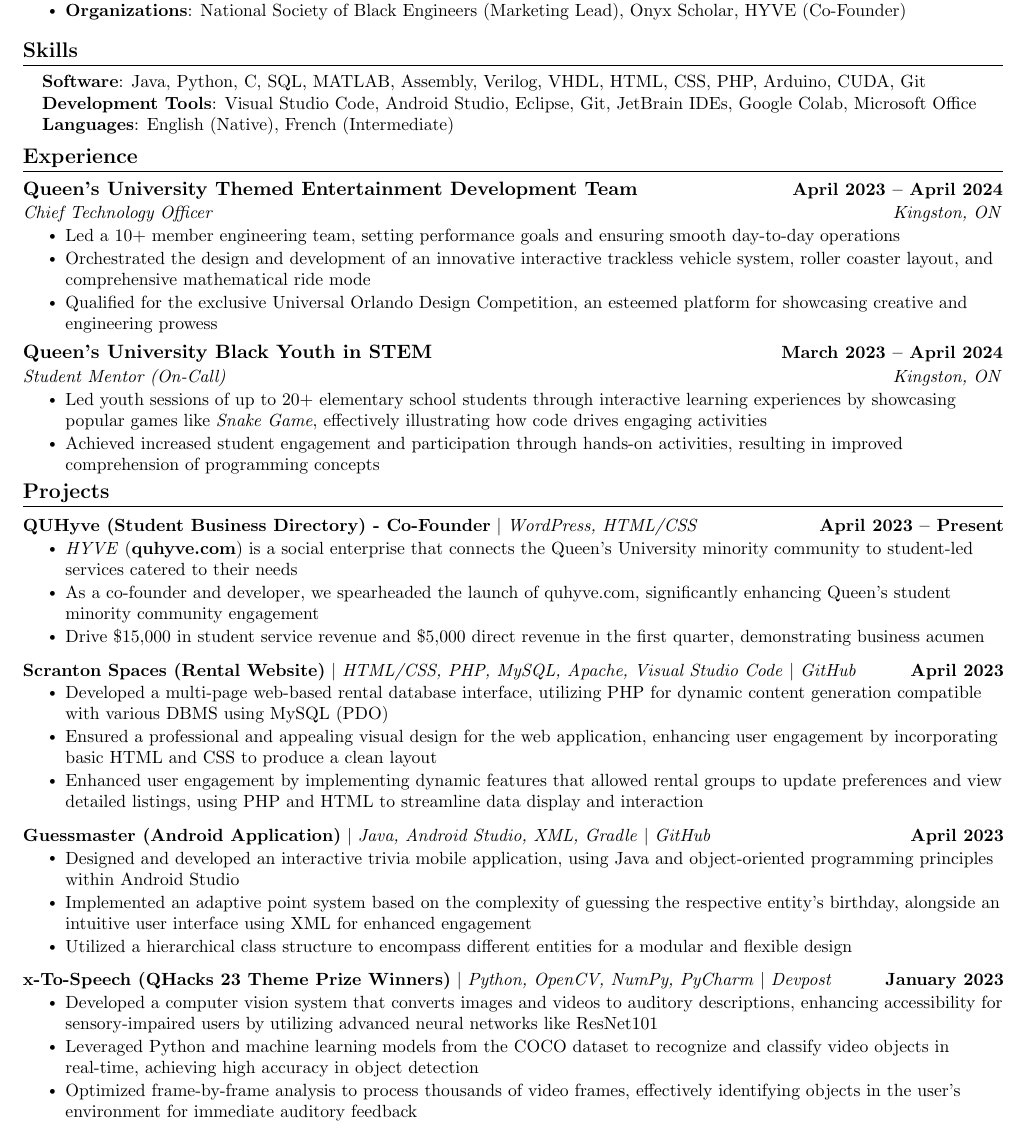
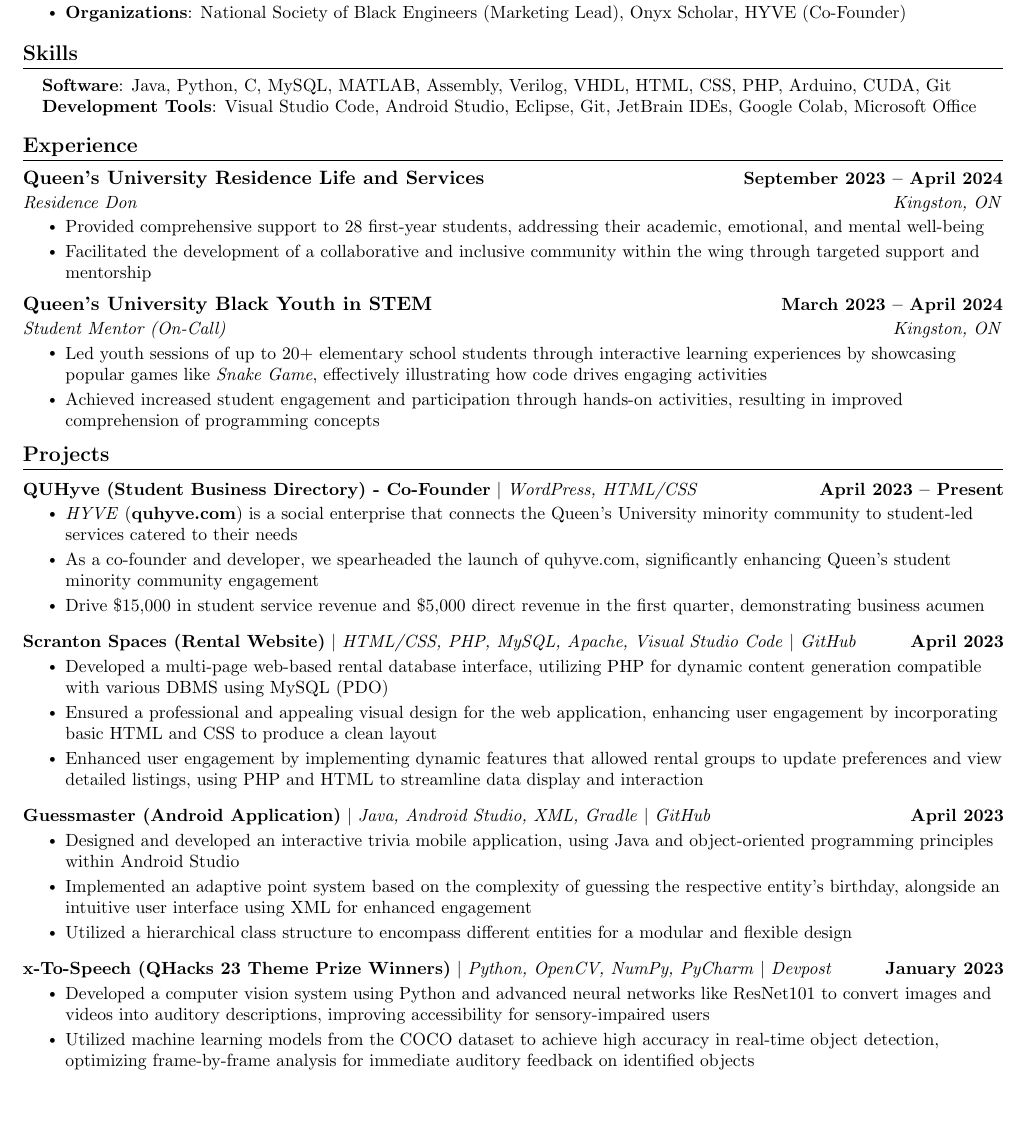
Before and after one commit to sere-otubu/Erhowvosere-Otubu-Resume, a LaTeX document (main.tex): part of the page, cut so that both start at the same text, the shorter picture padded with empty space. Compiled offline with pdfLaTeX.

Commit message:
Removed QTEDT position and added Residence Don instead

```diff
--- a/main.tex
+++ b/main.tex
@@ -142,9 +142,9 @@
 \section{Skills}
  \begin{itemize}[leftmargin=0.15in, label={}]
     \small{\item{
-     \textbf{Software}{: Java, Python, C, SQL, MATLAB, Assembly, Verilog, VHDL, HTML, CSS, PHP, Arduino, CUDA, Git} \\
+     \textbf{Software}{: Java, Python, C, MySQL, MATLAB, Assembly, Verilog, VHDL, HTML, CSS, PHP, Arduino, CUDA, Git} \\
     \textbf{Development Tools}{: Visual Studio Code, Android Studio, Eclipse, Git, JetBrain IDEs, Google Colab, Microsoft Office} \\
-    \textbf{Languages}{: English (Native), French (Intermediate)} \\
+    % \textbf{Languages}{: English (Native), French (Intermediate)} \\
     }}
  \end{itemize}
  \vspace{-16pt}
@@ -156,12 +156,11 @@
   \resumeSubHeadingListStart
 
     \resumeSubheading
-      {Queen's University Themed Entertainment Development Team}{April 2023 -- April 2024}
-      {Chief Technology Officer}{Kingston, ON}
+      {Queen's University Residence Life and Services}{September 2023 -- April 2024}
+      {Residence Don}{Kingston, ON}
       \resumeItemListStart
-        \resumeItem{Led a 10+ member engineering team, setting performance goals and ensuring smooth day-to-day operations}
-        \resumeItem{Orchestrated the design and development of an innovative interactive trackless vehicle system, roller coaster layout, and comprehensive mathematical ride mode}
-        \resumeItem{Qualified for the exclusive Universal Orlando Design Competition, an esteemed platform for showcasing creative and engineering prowess}
+        \resumeItem{Provided comprehensive support to 28 first-year students, addressing their academic, emotional, and mental well-being}
+        \resumeItem{Facilitated the development of a collaborative and inclusive community within the wing through targeted support and mentorship}
       \resumeItemListEnd
 
     \resumeSubheading
@@ -205,9 +204,8 @@
         \resumeProjectHeading
         {{\textbf{x-To-Speech (QHacks 23 Theme Prize Winners)}} $|$ \emph{Python, OpenCV, NumPy, PyCharm} $|$ \emph{Devpost}}{January 2023}
           \resumeItemListStart
-            \resumeItem{Developed a computer vision system that converts images and videos to auditory descriptions, enhancing accessibility for sensory-impaired users by utilizing advanced neural networks like ResNet101}
-            \resumeItem{Leveraged Python and machine learning models from the COCO dataset to recognize and classify video objects in real-time, achieving high accuracy in object detection}
-            \resumeItem{Optimized frame-by-frame analysis to process thousands of video frames, effectively identifying objects in the user's environment for immediate auditory feedback}
+            \resumeItem{Developed a computer vision system using Python and advanced neural networks like ResNet101 to convert images and videos into auditory descriptions, improving accessibility for sensory-impaired users}
+            \resumeItem{Utilized machine learning models from the COCO dataset to achieve high accuracy in real-time object detection, optimizing frame-by-frame analysis for immediate auditory feedback on identified objects}
           \resumeItemListEnd
     \resumeSubHeadingListEnd
         \vspace{-13pt}
```
